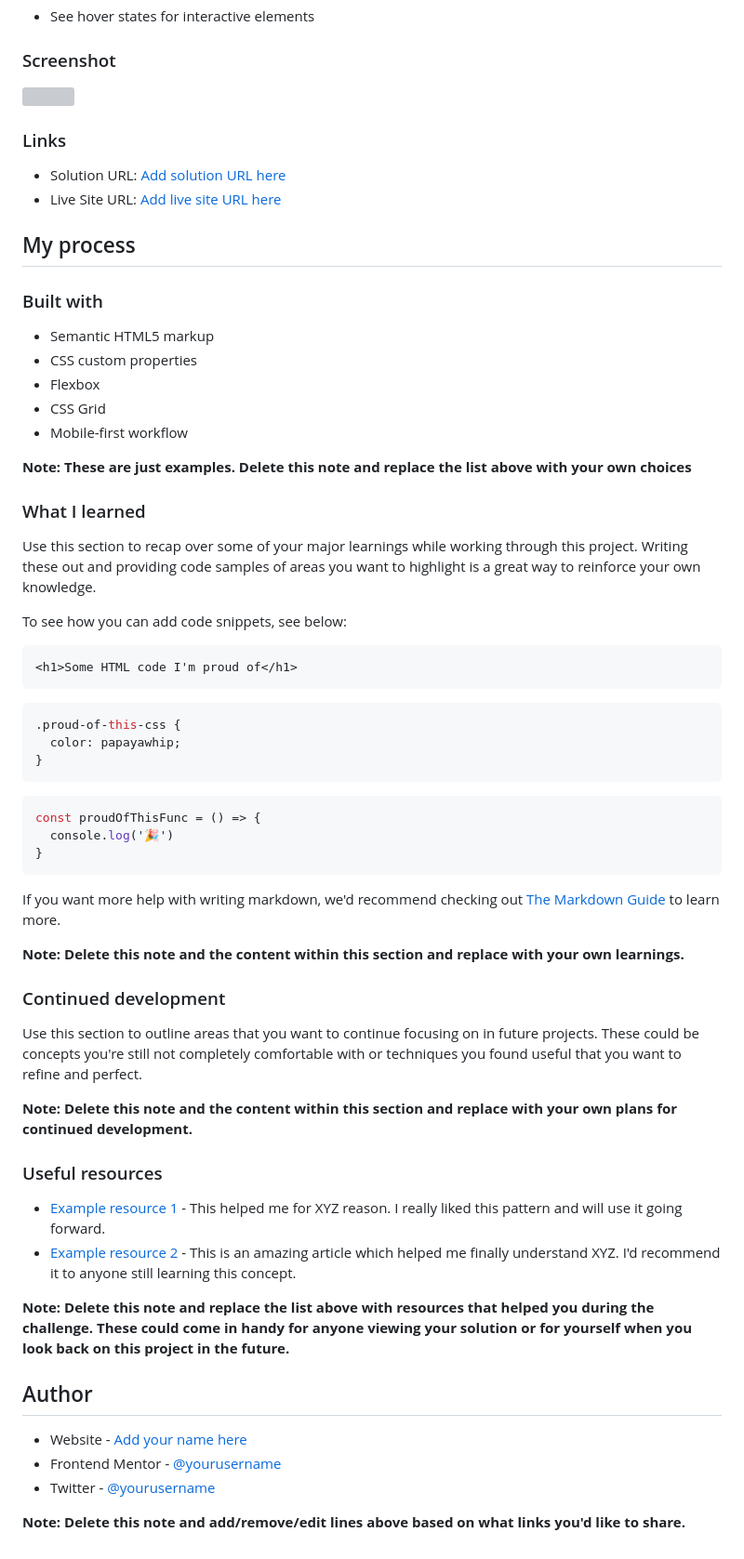
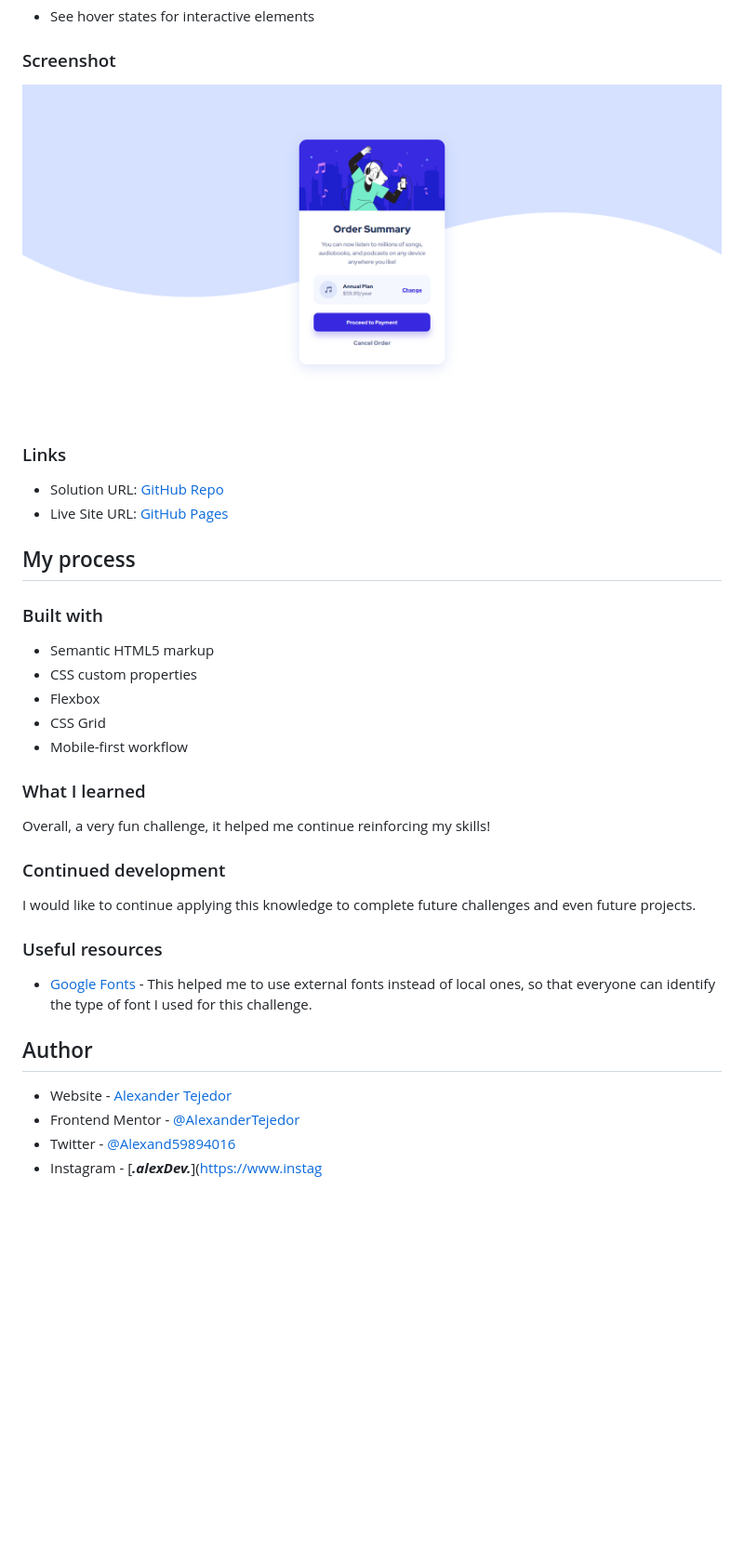
Before and after one commit to AlexanderTejedor/Order-summary-component, a Markdown page: README.md, the part around the change. Shown: that part at 93% size. GitHub-like rendering; pictures changed too: assets/images/screenshot.png (added); blank space fills up the shorter version; grey boxes are pictures that could not be loaded.

````diff
--- a/README.md
+++ b/README.md
@@ -27,12 +27,12 @@ Users should be able to:
 
 ### Screenshot
 
-![](./screenshot.jpg)
+![](./assets/images/screenshot.png)
 
 ### Links
 
-- Solution URL: [Add solution URL here](https://your-solution-url.com)
-- Live Site URL: [Add live site URL here](https://your-live-site-url.com)
+- Solution URL: [GitHub Repo](https://github.com/AlexanderTejedor/Order-summary-component)
+- Live Site URL: [GitHub Pages](https://alexandertejedor.github.io/Order-summary-component/)
 
 ## My process
 
@@ -44,49 +44,21 @@ Users should be able to:
 - CSS Grid
 - Mobile-first workflow
 
-**Note: These are just examples. Delete this note and replace the list above with your own choices**
-
 ### What I learned
 
-Use this section to recap over some of your major learnings while working through this project. Writing these out and providing code samples of areas you want to highlight is a great way to reinforce your own knowledge.
-
-To see how you can add code snippets, see below:
-
-```html
-<h1>Some HTML code I'm proud of</h1>
-```
-```css
-.proud-of-this-css {
-  color: papayawhip;
-}
-```
-```js
-const proudOfThisFunc = () => {
-  console.log('🎉')
-}
-```
-
-If you want more help with writing markdown, we'd recommend checking out [The Markdown Guide](https://www.markdownguide.org/) to learn more.
-
-**Note: Delete this note and the content within this section and replace with your own learnings.**
+Overall, a very fun challenge, it helped me continue reinforcing my skills!
 
 ### Continued development
 
-Use this section to outline areas that you want to continue focusing on in future projects. These could be concepts you're still not completely comfortable with or techniques you found useful that you want to refine and perfect.
-
-**Note: Delete this note and the content within this section and replace with your own plans for continued development.**
+I would like to continue applying this knowledge to complete future challenges and even future projects.
 
 ### Useful resources
 
-- [Example resource 1](https://www.example.com) - This helped me for XYZ reason. I really liked this pattern and will use it going forward.
-- [Example resource 2](https://www.example.com) - This is an amazing article which helped me finally understand XYZ. I'd recommend it to anyone still learning this concept.
-
-**Note: Delete this note and replace the list above with resources that helped you during the challenge. These could come in handy for anyone viewing your solution or for yourself when you look back on this project in the future.**
+- [Google Fonts](https://fonts.google.com/) - This helped me to use external fonts instead of local ones, so that everyone can identify the type of font I used for this challenge.
 
 ## Author
 
-- Website - [Add your name here](https://www.your-site.com)
-- Frontend Mentor - [@yourusername](https://www.frontendmentor.io/profile/yourusername)
-- Twitter - [@yourusername](https://www.twitter.com/yourusername)
-
-**Note: Delete this note and add/remove/edit lines above based on what links you'd like to share.**
+- Website - [Alexander Tejedor](https://github.com/AlexanderTejedor)
+- Frontend Mentor - [@AlexanderTejedor](https://www.frontendmentor.io/profile/AlexanderTejedor)
+- Twitter - [@Alexand59894016](https://x.com/Alexand59894016)
+- Instagram - [___.alexDev.___](https://www.instag
````
